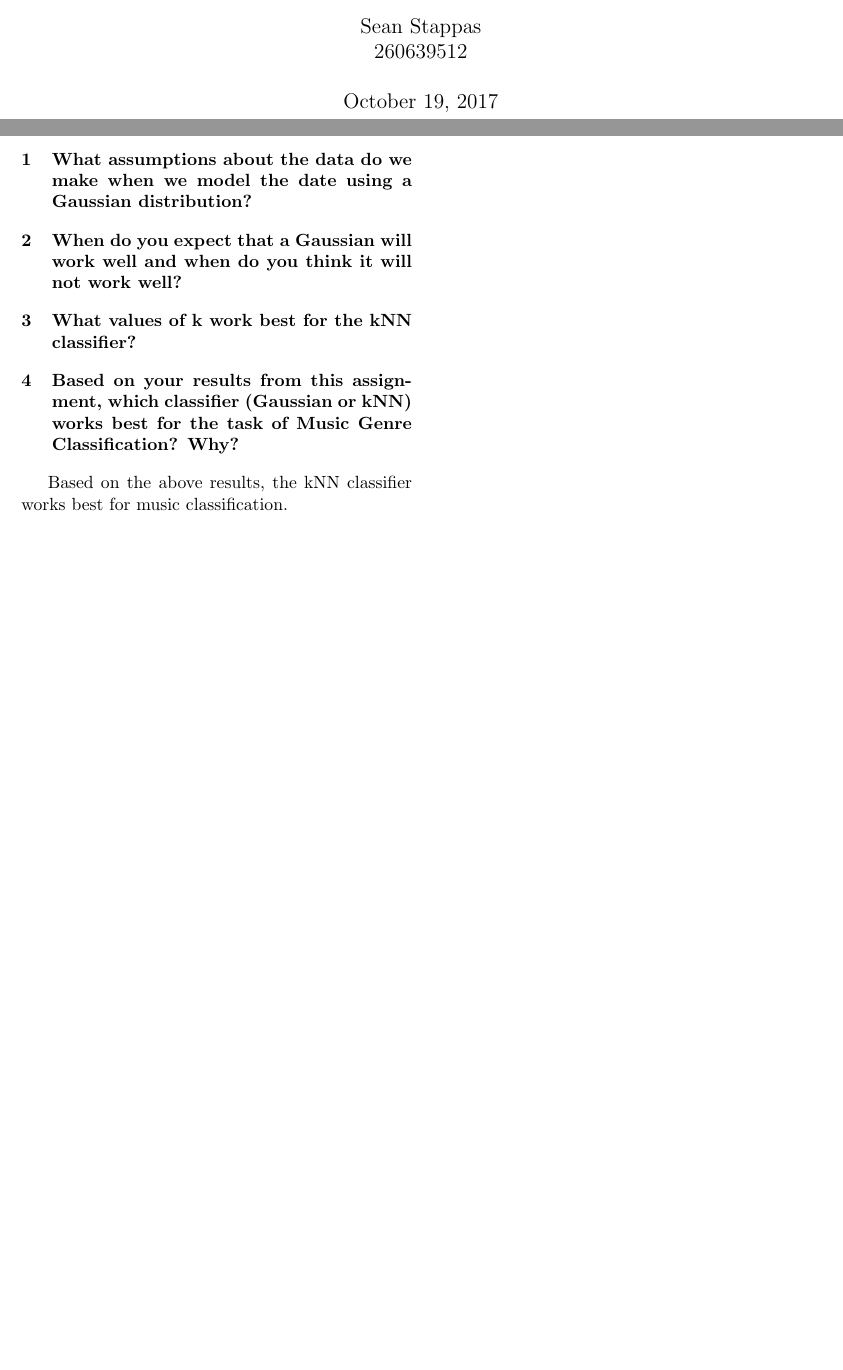
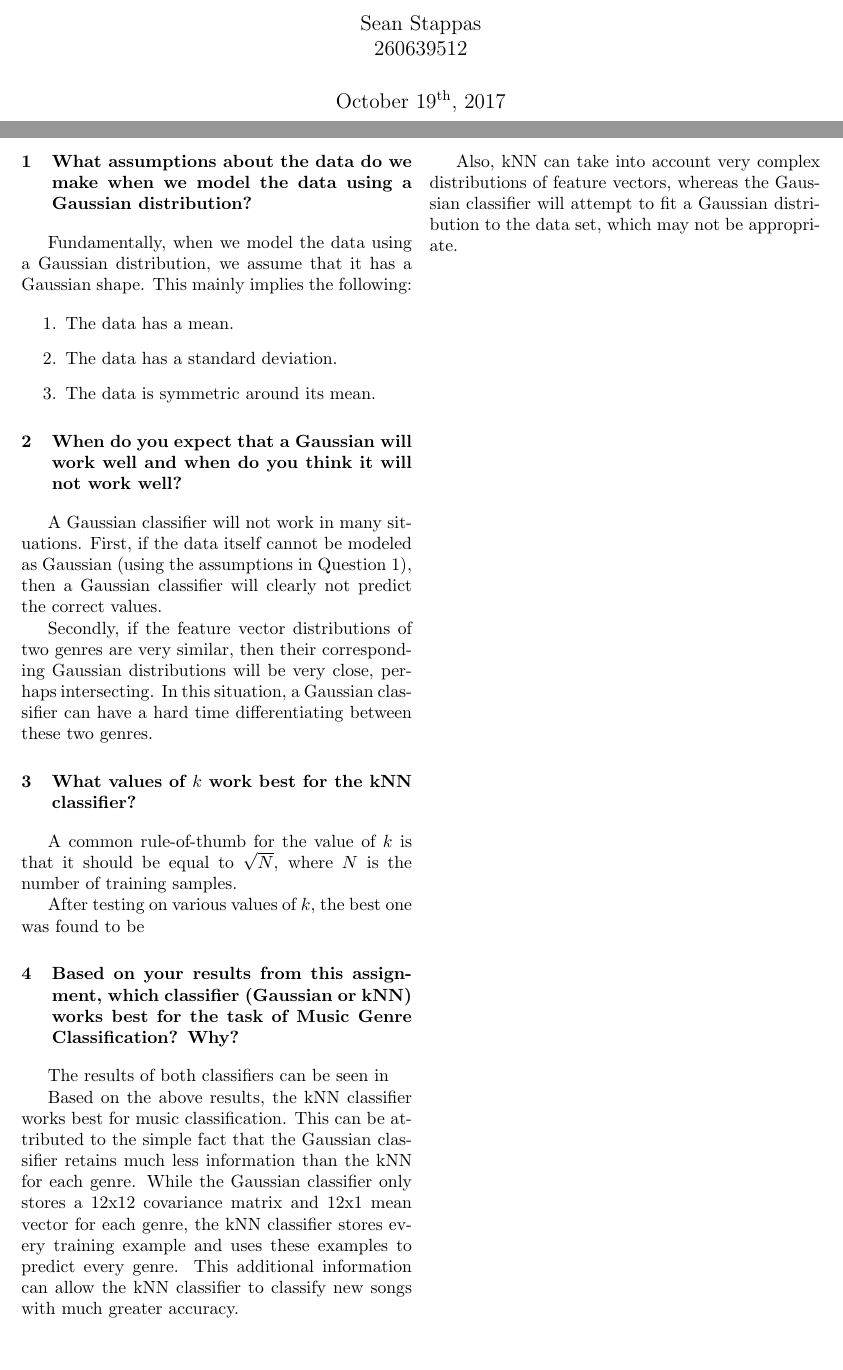
Before and after one commit to seanstappas/music-classification, a LaTeX document (report/report.tex): two parts of pages 1 and 2 of 2, joined at a grey line, cut so that both start at the same text. Compiled offline with pdfLaTeX.

Commit message:
Updated report with basic answers to all questions.

```diff
--- a/report/report.tex
+++ b/report/report.tex
@@ -20,6 +20,7 @@
 \newcommand{\code}[1]{\texttt{#1}}
 \newcolumntype{P}[1]{>{\centering\arraybackslash}p{#1}}
 \usepackage{titlesec}
+\usepackage[super]{nth}
 
 \titleformat*{\section}{\normalsize\bfseries}
 
@@ -29,25 +30,45 @@
 	\\ \large Music Genre Classification
 }
 \author{Sean Stappas \\ 260639512}
-\date{October 19, 2017}
+\date{October \nth{19}, 2017}
 
 \begin{document}
 	\sloppy
 	\maketitle
 	\twocolumn
 
-	\section{What assumptions about the data do we make when we model the date using a Gaussian distribution?}
+	\section{What assumptions about the data do we make when we model the data using a Gaussian distribution?}
 	% TODO: See 14.3, 20.2.3
 	% Good reference: http://scikit-learn.org/stable/modules/neighbors.html
+
+	Fundamentally, when we model the data using a Gaussian distribution, we assume that it has a Gaussian shape. This mainly implies the following:
+
+	\begin{enumerate}
+		\item The data has a mean.
+		\item The data has a standard deviation.
+		\item The data is symmetric around its mean.
+	\end{enumerate}
 
 
 	\section{When do you expect that a Gaussian will work well and when do you think it will not work well?}
 
-	\section{What values of k work best for the kNN classifier?}
+	A Gaussian classifier will not work in many situations. First, if the data itself cannot be modeled as Gaussian (using the assumptions in Question 1), then a Gaussian classifier will clearly not predict the correct values.
+
+	Secondly, if the feature vector distributions of two genres are very similar, then their corresponding Gaussian distributions will be very close, perhaps intersecting. In this situation, a Gaussian classifier can have a hard time differentiating between these two genres.
+
+	\section{What values of $k$ work best for the kNN classifier?}
+
+	A common rule-of-thumb for the value of $k$ is that it should be equal to $\sqrt{N}$, where $N$ is the number of training samples. % TODO: Cite here
+
+	After testing on various values of $k$, the best one was found to be % TODO: Show plot/table comparing values of k, choose best one
 
 	\section{Based on your results from this assignment, which classifier (Gaussian or kNN) works best for the task of Music Genre Classification? Why?}
 
-	Based on the above results, the kNN classifier works best for music classification.
+	The results of both classifiers can be seen in % TODO: accuracy for Gaussian and kNN
+
+	Based on the above results, the kNN classifier works best for music classification. This can be attributed to the simple fact that the Gaussian classifier retains much less information than the kNN for each genre. While the Gaussian classifier only stores a 12x12 covariance matrix and 12x1 mean vector for each genre, the kNN classifier stores every training example and uses these examples to predict every genre. This additional information can allow the kNN classifier to classify new songs with much greater accuracy.
+
+	Also, kNN can take into account very complex distributions of feature vectors, whereas the Gaussian classifier will attempt to fit a Gaussian distribution to the data set, which may not be appropriate.
 
 	%
 
```
Also changed, not shown: report/report.pdf.
